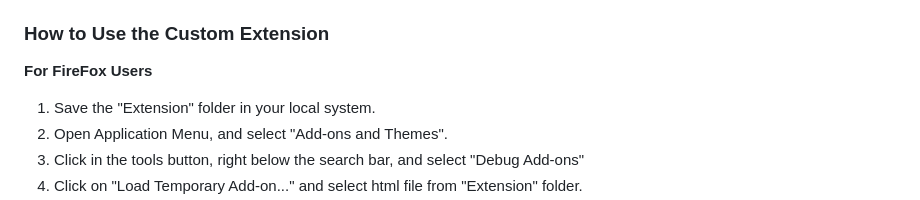
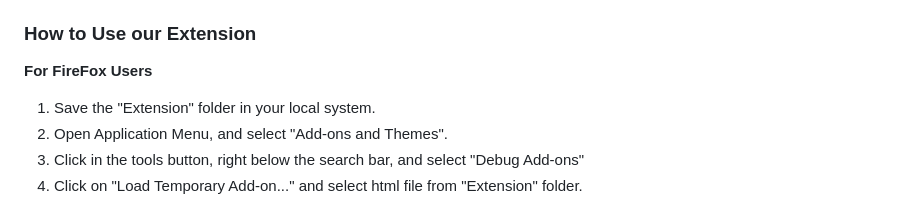
Before and after one commit to agamtyagi2803/Z-Coder, a Markdown page: README.md, the part around the change. Rendered like a GitHub page.

```diff
--- a/README.md
+++ b/README.md
@@ -14,7 +14,7 @@ Welcome to **Z-Coder**, the ultimate platform for bookmarking and managing your
     - Execute the command `node index.js`.
 5. **Access the Website**: Open your browser and navigate to `localhost:3000/`.
 
-### How to Use the Custom Extension
+### How to Use our Extension
 
 **For FireFox Users**
 1. Save the "Extension" folder in your local system.
```
